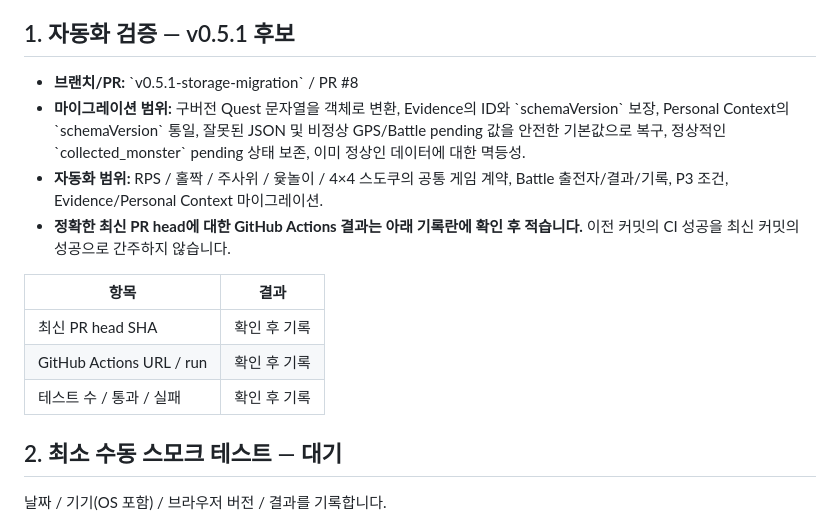
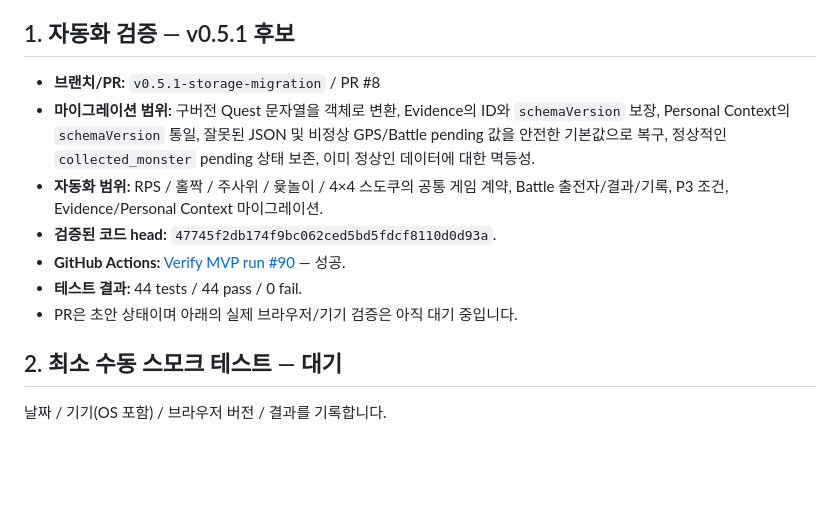
Before and after one commit to rsumnet/AI_Reality_Quest_MVP_v0.1, a Markdown page: docs/DEVICE_VERIFICATION.md, the part around one of its changes. Drawn GitHub-style; blank space fills up the shorter version.

Commit message:
docs(v0.5.1): record CI evidence and manual verification gate

```diff
--- a/docs/DEVICE_VERIFICATION.md
+++ b/docs/DEVICE_VERIFICATION.md
@@ -4,16 +4,13 @@
 
 ## 1. 자동화 검증 — v0.5.1 후보
 
-- **브랜치/PR:** \`v0.5.1-storage-migration\` / PR #8
-- **마이그레이션 범위:** 구버전 Quest 문자열을 객체로 변환, Evidence의 ID와 \`schemaVersion\` 보장, Personal Context의 \`schemaVersion\` 통일, 잘못된 JSON 및 비정상 GPS/Battle pending 값을 안전한 기본값으로 복구, 정상적인 \`collected_monster\` pending 상태 보존, 이미 정상인 데이터에 대한 멱등성.
+- **브랜치/PR:** `v0.5.1-storage-migration` / PR #8
+- **마이그레이션 범위:** 구버전 Quest 문자열을 객체로 변환, Evidence의 ID와 `schemaVersion` 보장, Personal Context의 `schemaVersion` 통일, 잘못된 JSON 및 비정상 GPS/Battle pending 값을 안전한 기본값으로 복구, 정상적인 `collected_monster` pending 상태 보존, 이미 정상인 데이터에 대한 멱등성.
 - **자동화 범위:** RPS / 홀짝 / 주사위 / 윷놀이 / 4×4 스도쿠의 공통 게임 계약, Battle 출전자/결과/기록, P3 조건, Evidence/Personal Context 마이그레이션.
-- **정확한 최신 PR head에 대한 GitHub Actions 결과는 아래 기록란에 확인 후 적습니다.** 이전 커밋의 CI 성공을 최신 커밋의 성공으로 간주하지 않습니다.
-
-| 항목 | 결과 |
-|---|---|
-| 최신 PR head SHA | 확인 후 기록 |
-| GitHub Actions URL / run | 확인 후 기록 |
-| 테스트 수 / 통과 / 실패 | 확인 후 기록 |
+- **검증된 코드 head:** `47745f2db174f9bc062ced5bd5fdcf8110d0d93a`.
+- **GitHub Actions:** [Verify MVP run #90](https://github.com/rsumnet/AI_Reality_Quest_MVP_v0.1/actions/runs/39190168320) — 성공.
+- **테스트 결과:** 44 tests / 44 pass / 0 fail.
+- PR은 초안 상태이며 아래의 실제 브라우저/기기 검증은 아직 대기 중입니다.
 
 ## 2. 최소 수동 스모크 테스트 — 대기
 
```
Also changed, not shown: other parts of docs/DEVICE_VERIFICATION.md (+1 -1 lines).
